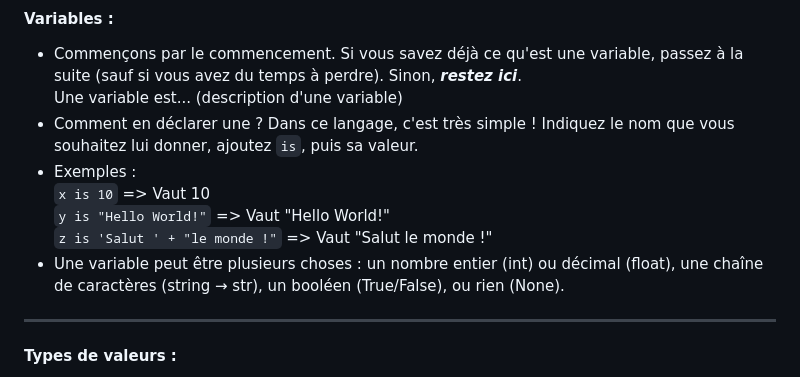
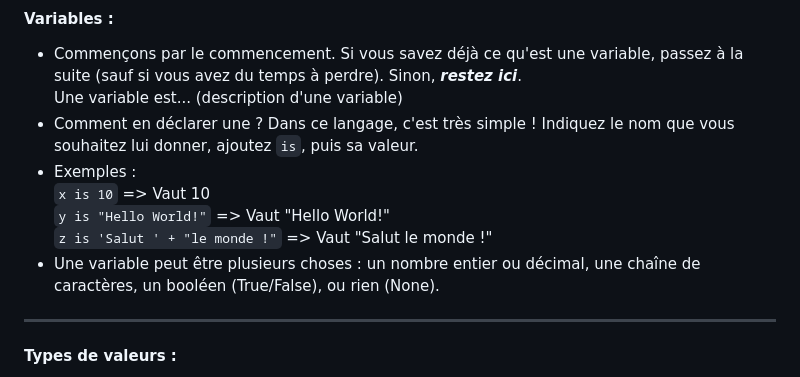
Before and after one commit to Tipang1/Talk-Code, a Markdown page: FR-README.md, the part around the change. Drawn GitHub-style.

```diff
--- a/FR-README.md
+++ b/FR-README.md
@@ -20,7 +20,7 @@ Peu nombreuses actuellement, elles vont vite le devenir !
    <br>`x is 10`                      => Vaut 10
    <br>`y is "Hello World!"`          => Vaut "Hello World!"
    <br>`z is 'Salut ' + "le monde !"` => Vaut "Salut le monde !"
-- Une variable peut être plusieurs choses : un nombre entier (int) ou décimal (float), une chaîne de caractères (string → str), un booléen (True/False), ou rien (None).
+- Une variable peut être plusieurs choses : un nombre entier ou décimal, une chaîne de caractères, un booléen (True/False), ou rien (None).
 ---
 #### Types de valeurs :
 - Le nombre entier est raccourci en `int`. C'est juste un nombre entier.
```
